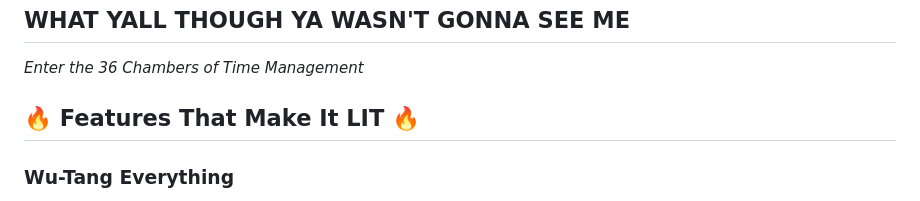
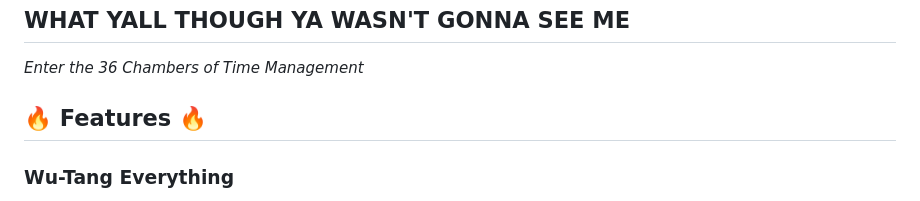
Before and after one commit to nclark/wut, a Markdown page: README.md, the part around the change. Rendered like a GitHub page.

Commit message:
fix: simplify features header - keep emojis, lose the hype
• Change from 'Features That Make It LIT' to just 'Features'
• Keep the fire emojis for visual impact
• Let the actual features speak for themselves

🔥 Generated with [Claude Code](https://claude.ai/code)

Co-Authored-By: Claude <noreply@anthropic.com>

```diff
--- a/README.md
+++ b/README.md
@@ -8,7 +8,7 @@
 
 *Enter the 36 Chambers of Time Management*
 
-## 🔥 Features That Make It LIT 🔥
+## 🔥 Features 🔥
 
 ### Wu-Tang Everything
 - **9 Member Modes**: Each Wu-Tang member has their own color theme
```
